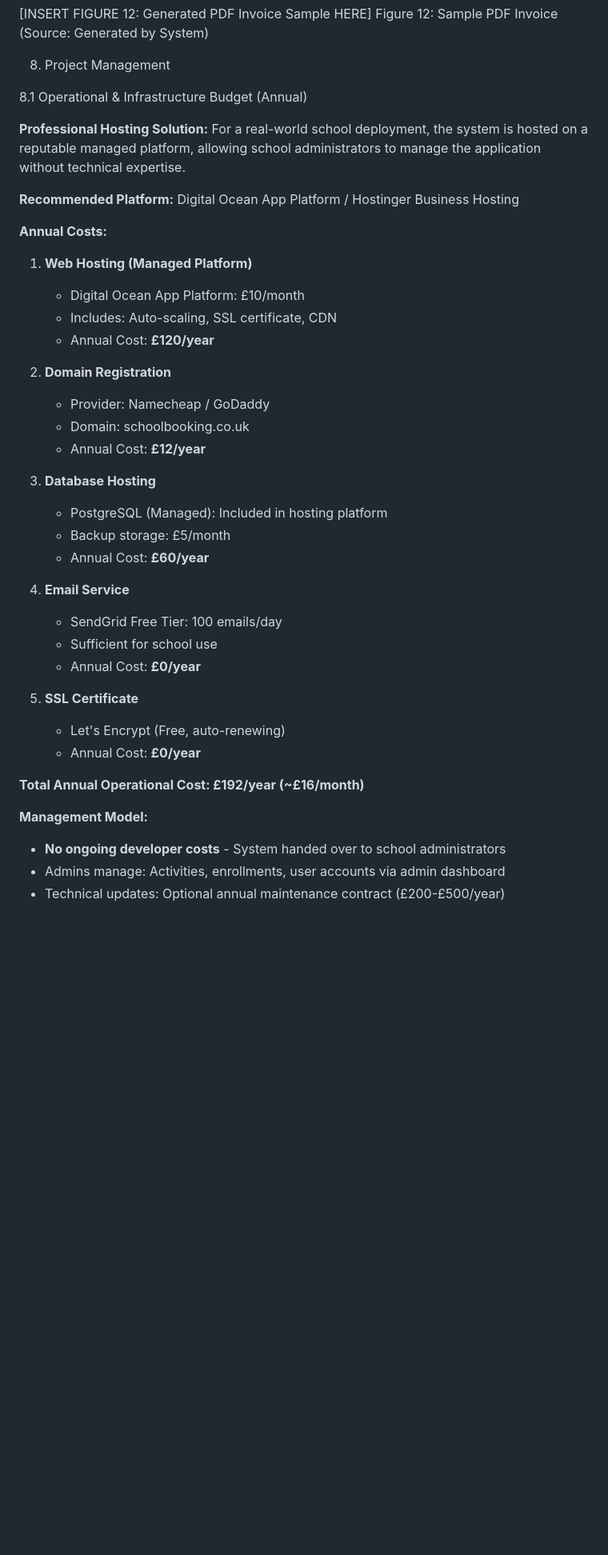
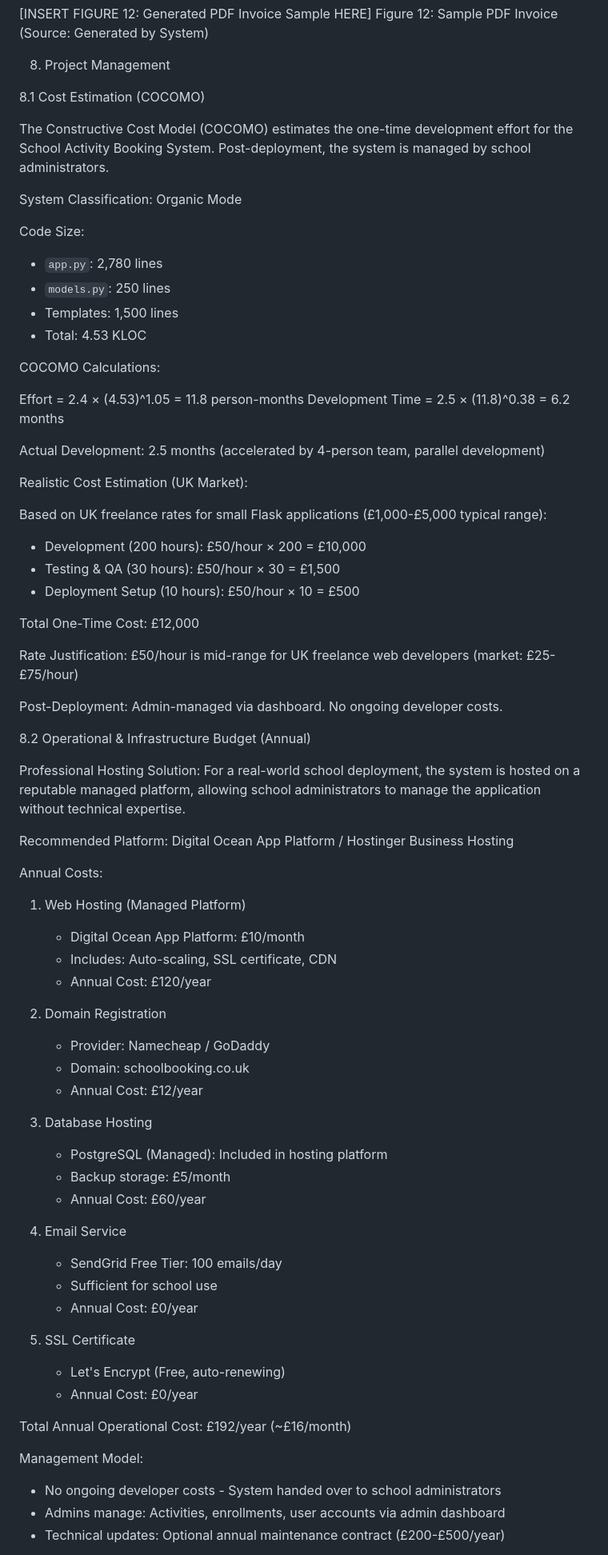
Before and after one commit to sanchitmahant/School-Activity-Booking-System, a Markdown page: FINAL_REPORT_DRAFT.md, the part around one of its changes. Shown at 80% size. Rendered like a GitHub page; blank space fills up the shorter version.

```diff
--- a/FINAL_REPORT_DRAFT.md
+++ b/FINAL_REPORT_DRAFT.md
@@ -272,43 +239,76 @@ Figure 12: Sample PDF Invoice
 
 8. Project Management
 
-8.1 Operational & Infrastructure Budget (Annual)
+8.1 Cost Estimation (COCOMO)
 
-**Professional Hosting Solution:**
+The Constructive Cost Model (COCOMO) estimates the one-time development effort for the School Activity Booking System. Post-deployment, the system is managed by school administrators.
+
+System Classification: Organic Mode
+
+Code Size:
+- `app.py`: 2,780 lines
+- `models.py`: 250 lines
+- Templates: 1,500 lines
+- Total: 4.53 KLOC
+
+COCOMO Calculations:
+
+Effort = 2.4 × (4.53)^1.05 = 11.8 person-months
+Development Time = 2.5 × (11.8)^0.38 = 6.2 months
+
+Actual Development: 2.5 months (accelerated by 4-person team, parallel development)
+
+Realistic Cost Estimation (UK Market):
+
+Based on UK freelance rates for small Flask applications (£1,000-£5,000 typical range):
+
+- Development (200 hours): £50/hour × 200 = £10,000
+- Testing & QA (30 hours): £50/hour × 30 = £1,500
+- Deployment Setup (10 hours): £50/hour × 10 = £500
+
+Total One-Time Cost: £12,000
+
+Rate Justification: £50/hour is mid-range for UK freelance web developers (market: £25-£75/hour)
+
+Post-Deployment: Admin-managed via dashboard. No ongoing developer costs.
+
+8.2 Operational & Infrastructure Budget (Annual)
+
+Professional Hosting Solution:
 For a real-world school deployment, the system is hosted on a reputable managed platform, allowing school administrators to manage the application without technical expertise.
 
-**Recommended Platform:** Digital Ocean App Platform / Hostinger Business Hosting
+Recommended Platform: Digital Ocean App Platform / Hostinger Business Hosting
 
-**Annual Costs:**
+Annual Costs:
 
-1. **Web Hosting (Managed Platform)**
+1. Web Hosting (Managed Platform)
    - Digital Ocean App Platform: £10/month
    - Includes: Auto-scaling, SSL certificate, CDN
-   - Annual Cost: **£120/year**
+   - Annual Cost: £120/year
 
-2. **Domain Registration**
+2. Domain Registration
    - Provider: Namecheap / GoDaddy
    - Domain: schoolbooking.co.uk
-   - Annual Cost: **£12/year**
+   - Annual Cost: £12/year
 
-3. **Database Hosting**
+3. Database Hosting
    - PostgreSQL (Managed): Included in hosting platform
    - Backup storage: £5/month
-   - Annual Cost: **£60/year**
+   - Annual Cost: £60/year
 
-4. **Email Service**
+4. Email Service
    - SendGrid Free Tier: 100 emails/day
    - Sufficient for school use
-   - Annual Cost: **£0/year**
+   - Annual Cost: £0/year
 
-5. **SSL Certificate**
+5. SSL Certificate
    - Let's Encrypt (Free, auto-renewing)
-   - Annual Cost: **£0/year**
+   - Annual Cost: £0/year
 
-**Total Annual Operational Cost: £192/year (~£16/month)**
+Total Annual Operational Cost: £192/year (~£16/month)
 
-**Management Model:**
-- **No ongoing developer costs** - System handed over to school administrators
+Management Model:
+- No ongoing developer costs - System handed over to school administrators
 - Admins manage: Activities, enrollments, user accounts via admin dashboard
 - Technical updates: Optional annual maintenance contract (£200-£500/year)
 
```
Also changed, not shown: other parts of FINAL_REPORT_DRAFT.md (+38 -71 lines).
